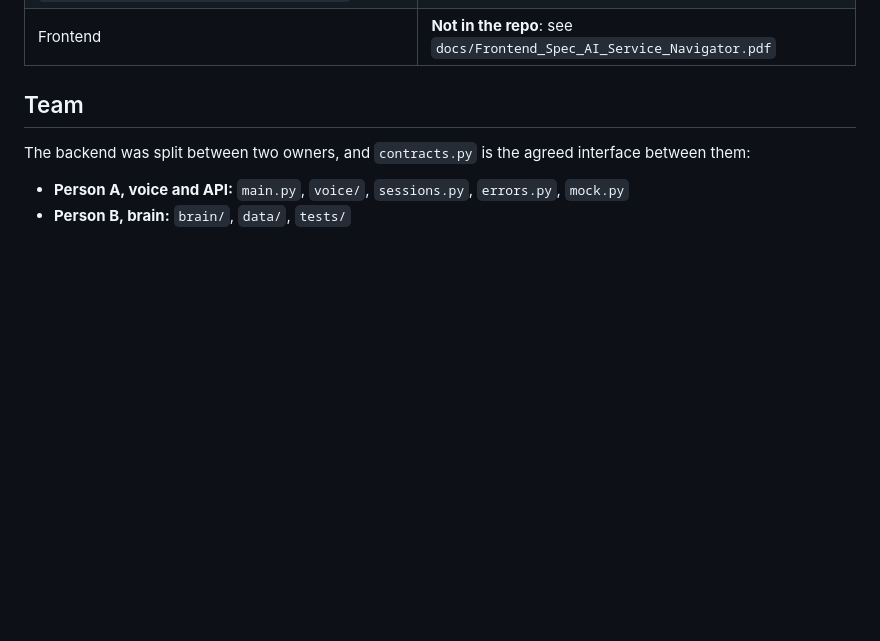
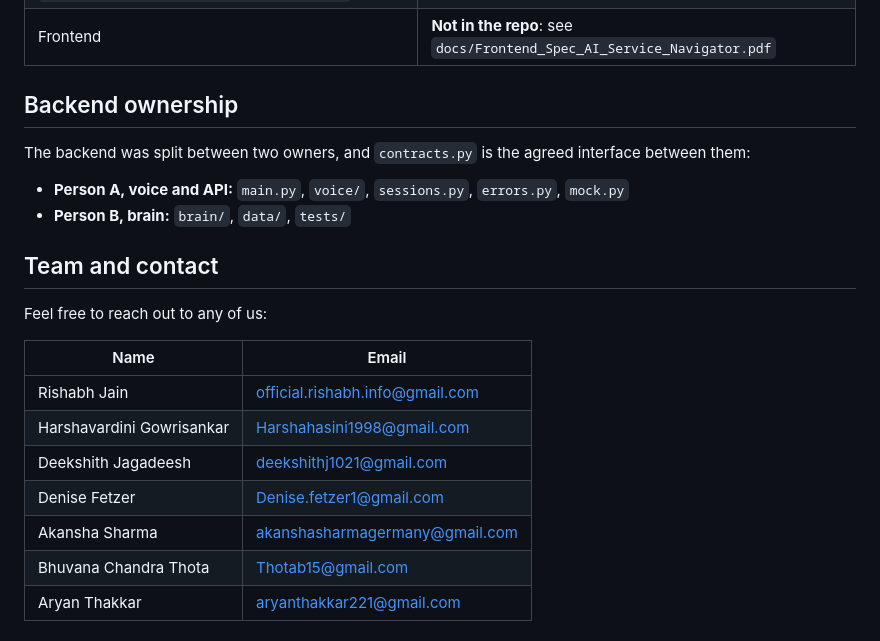
Before and after one commit to Rishabh4691/ai_call_hackathon, a Markdown page: README.md, the part around the change. GitHub-like rendering; blank space fills up the shorter version.

Commit message:
Add team contact list to README
Co-Authored-By: Claude Opus 5.5 <noreply@anthropic.com>

```diff
--- a/README.md
+++ b/README.md
@@ -105,9 +105,23 @@ When `needs_more_info` is `false`, `service` holds the recommended service (name
 | Service data `backend/data/Data_caritas_expanded.xlsx` | **Not in the repo**: add it before running the retrieval CLI or eval |
 | Frontend | **Not in the repo**: see `docs/Frontend_Spec_AI_Service_Navigator.pdf` |
 
-## Team
+## Backend ownership
 
 The backend was split between two owners, and `contracts.py` is the agreed interface between them:
 
 - **Person A, voice and API:** `main.py`, `voice/`, `sessions.py`, `errors.py`, `mock.py`
 - **Person B, brain:** `brain/`, `data/`, `tests/`
+
+## Team and contact
+
+Feel free to reach out to any of us:
+
+| Name | Email |
+|---|---|
+| Rishabh Jain | [official.rishabh.info@gmail.com](mailto:official.rishabh.info@gmail.com) |
+| Harshavardini Gowrisankar | [Harshahasini1998@gmail.com](mailto:Harshahasini1998@gmail.com) |
+| Deekshith Jagadeesh | [deekshithj1021@gmail.com](mailto:deekshithj1021@gmail.com) |
+| Denise Fetzer | [Denise.fetzer1@gmail.com](mailto:Denise.fetzer1@gmail.com) |
+| Akansha Sharma | [akanshasharmagermany@gmail.com](mailto:akanshasharmagermany@gmail.com) |
+| Bhuvana Chandra Thota | [Thotab15@gmail.com](mailto:Thotab15@gmail.com) |
+| Aryan Thakkar | [aryanthakkar221@gmail.com](mailto:aryanthakkar221@gmail.com) |
```
